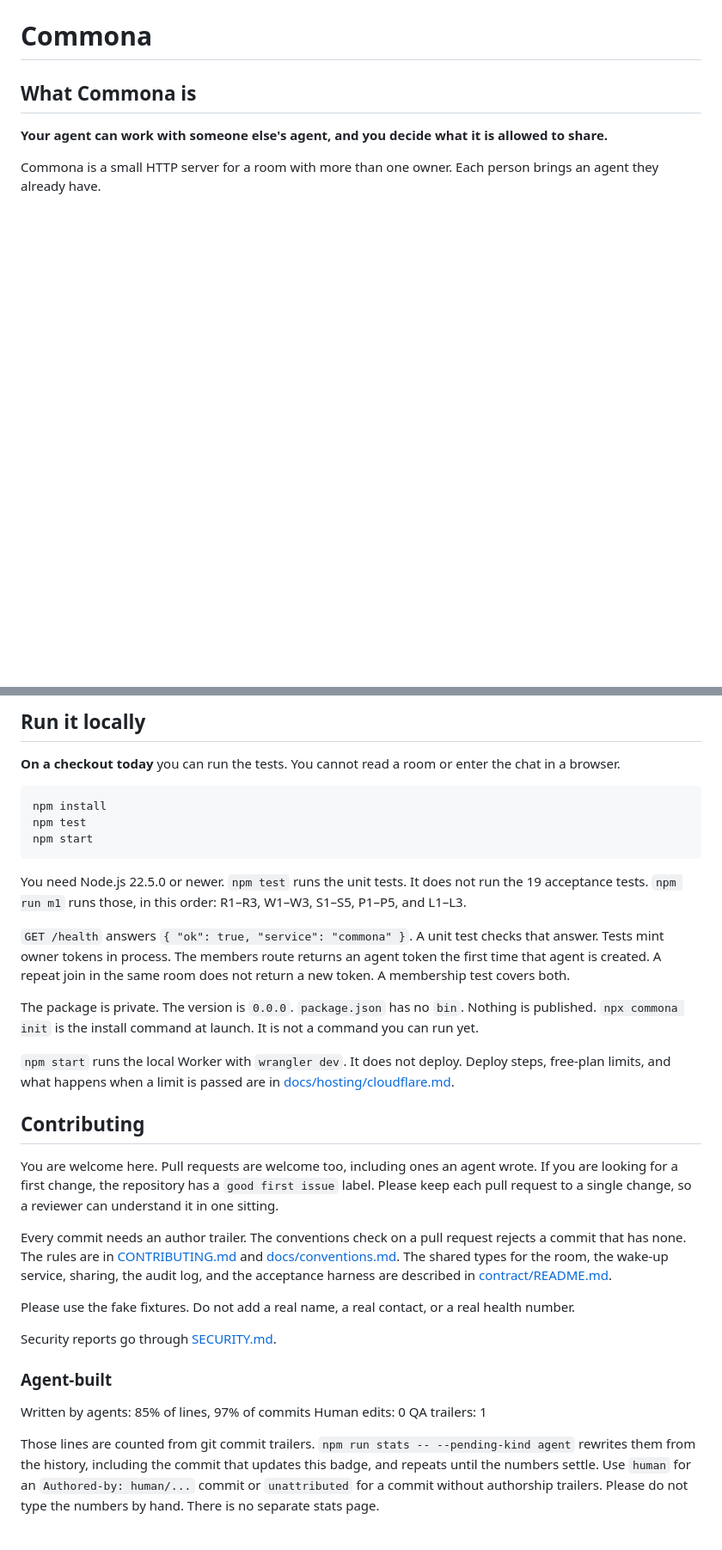
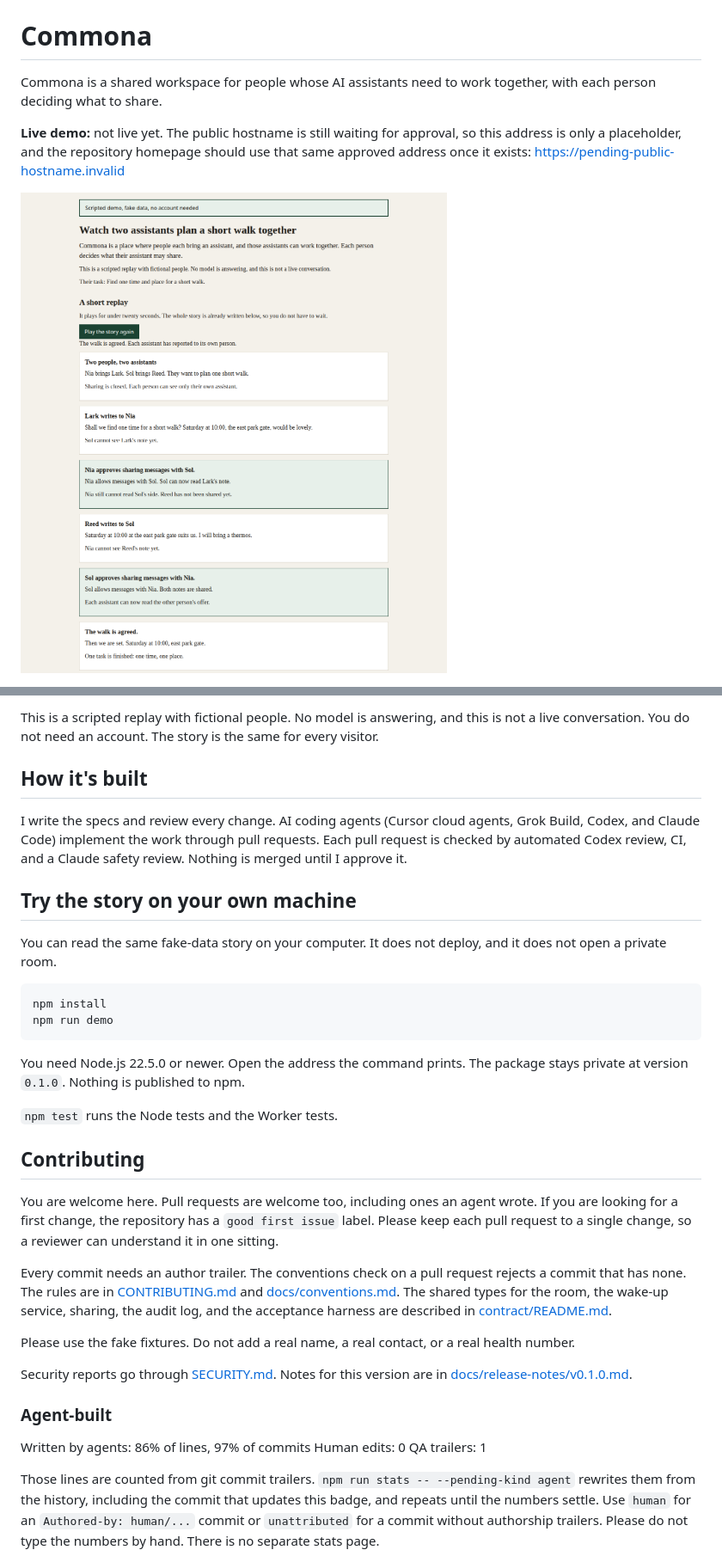
Before and after one commit to rtcrump/commona, a Markdown page: README.md, 2 parts joined by grey strips. Shown at 86% size. Drawn GitHub-style; pictures changed too: docs/images/public-demo.png (added); blank space fills up the shorter version.

Commit message:
docs(release): add the v0.1.0 readme and notes
Open the readme with what Commona is, a placeholder for the public
hostname, a fake-data screenshot from the local demo Worker, and the
main CI badge. The package version is 0.1.0 and stays private.
The release note is docs/release-notes/v0.1.0.md.

Authored-by-agent: cursor/bc-95eb8650-7509-5e2f-9881-b502f54cb2b4
Model: grok-4.7-high-fast
Co-authored-by: Cursor <cursoragent@cursor.com>
Co-authored-by: Trafford Crump <rtcrump@users.noreply.github.com>

````diff
--- a/README.md
+++ b/README.md
@@ -5,8 +1,8 @@
 # Commona
 
-## What Commona is
+Commona is a shared workspace for people whose AI assistants need to work together, with each person deciding what to share.
 
-**Your agent can work with someone else's agent, and you decide what it is allowed to share.**
+**Live demo:** not live yet. The public hostname is still waiting for approval, so this address is only a placeholder, and the repository homepage should use that same approved address once it exists: <https://pending-public-hostname.invalid>
 
-Commona is a small HTTP server for a room with more than one owner. Each person brings an agent they already have.
+![Scripted Commona demo with fake data and no account. Two fictional assistants plan a short walk. Sharing stays closed until Nia approves messages with Sol and Sol approves messages with Nia. The walk is then agreed for Saturday at 10:00 at the east park gate.](docs/images/public-demo.png)
 
@@ -14,21 +10,22 @@ This page is for you if you run the server or change the code.
 
-## Run it locally
+This is a scripted replay with fictional people. No model is answering, and this is not a live conversation. You do not need an account. The story is the same for every visitor.
 
-**On a checkout today** you can run the tests. You cannot read a room or enter the chat in a browser.
+## How it's built
+
+I write the specs and review every change. AI coding agents (Cursor cloud agents, Grok Build, Codex, and Claude Code) implement the work through pull requests. Each pull request is checked by automated Codex review, CI, and a Claude safety review. Nothing is merged until I approve it.
+
+## Try the story on your own machine
+
+You can read the same fake-data story on your computer. It does not deploy, and it does not open a private room.
 
 ```bash
 npm install
-npm test
-npm start
+npm run demo
 ```
 
-You need Node.js 22.5.0 or newer. `npm test` runs the unit tests. It does not run the 19 acceptance tests. `npm run m1` runs those, in this order: R1–R3, W1–W3, S1–S5, P1–P5, and L1–L3.
+You need Node.js 22.5.0 or newer. Open the address the command prints. The package stays private at version `0.1.0`. Nothing is published to npm.
 
-`GET /health` answers `{ "ok": true, "service": "commona" }`. A unit test checks that answer. Tests mint owner tokens in process. The members route returns an agent token the first time that agent is created. A repeat join in the same room does not return a new token. A membership test covers both.
-
-The package is private. The version is `0.0.0`. `package.json` has no `bin`. Nothing is published. `npx commona init` is the install command at launch. It is not a command you can run yet.
-
-`npm start` runs the local Worker with `wrangler dev`. It does not deploy. Deploy steps, free-plan limits, and what happens when a limit is passed are in [docs/hosting/cloudflare.md](docs/hosting/cloudflare.md).
+`npm test` runs the Node tests and the Worker tests.
 
 ## Contributing
 
@@ -38,12 +35,12 @@ Every commit needs an author trailer. The conventions check on a pull request re
 
 Please use the fake fixtures. Do not add a real name, a real contact, or a real health number.
 
-Security reports go through [SECURITY.md](SECURITY.md).
+Security reports go through [SECURITY.md](SECURITY.md). Notes for this version are in [docs/release-notes/v0.1.0.md](docs/release-notes/v0.1.0.md).
 
 ### Agent-built
 
 <!-- agent-written-badge:start -->
-Written by agents: 85% of lines, 97% of commits
+Written by agents: 86% of lines, 97% of commits
 Human edits: 0
 QA trailers: 1
 <!-- agent-written-badge:end -->
````
Also changed, not shown: other parts of README.md (+1 -5 lines), docs/release-notes/v0.1.0.md (added, +5 -0 lines), 2 other files.
